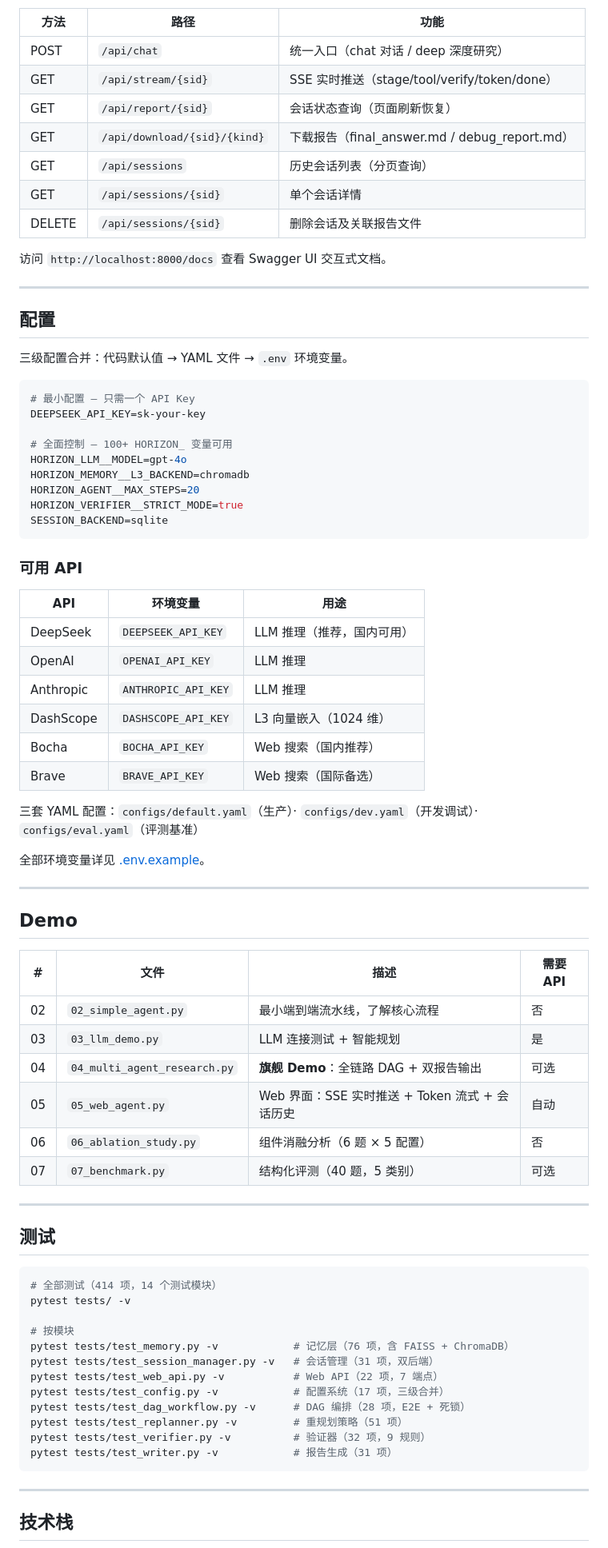
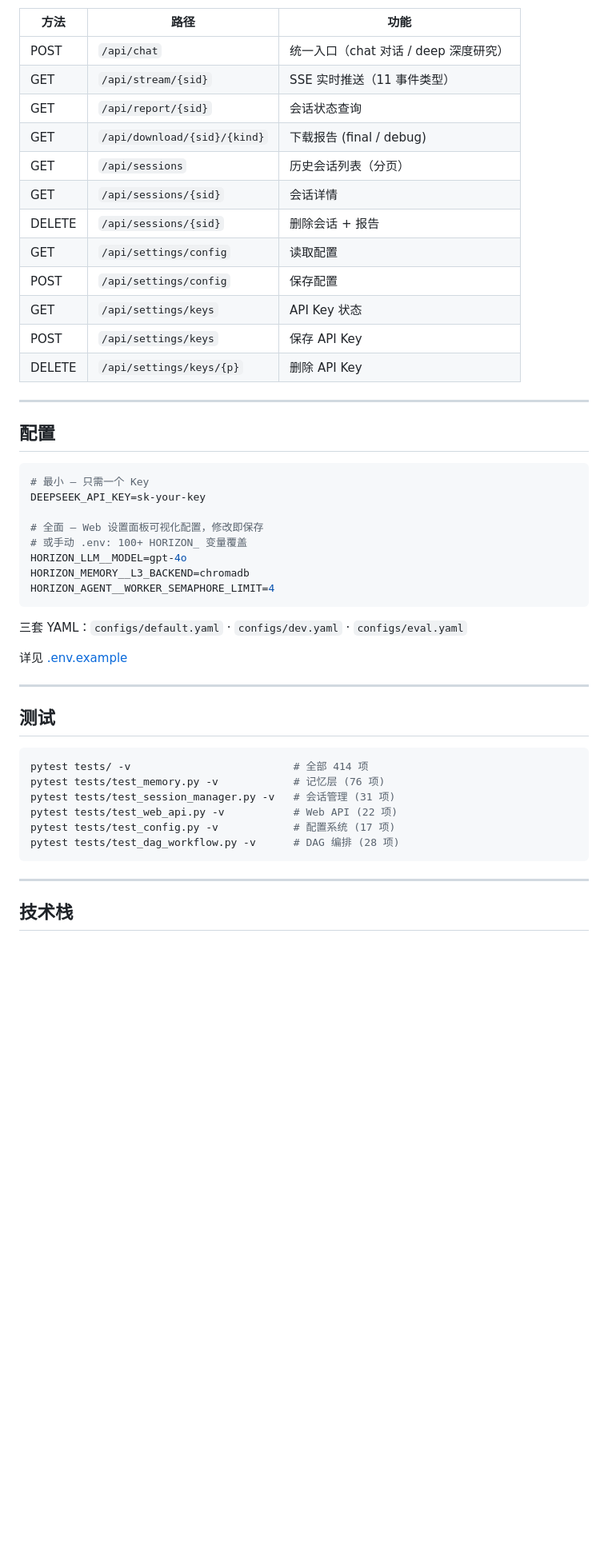
Before and after one commit to TheodoreYang6/HorizonRL-Agent, a Markdown page: README.md, the part around one of its changes. Shown at 80% size. GitHub-like rendering; blank space fills up the shorter version.

````diff
--- a/README.md
+++ b/README.md
@@ -229,78 +241,48 @@ Web 界面提供 7 个 REST API 端点：
 | 方法 | 路径 | 功能 |
 |------|------|------|
 | POST | `/api/chat` | 统一入口（chat 对话 / deep 深度研究） |
-| GET | `/api/stream/{sid}` | SSE 实时推送（stage/tool/verify/token/done） |
-| GET | `/api/report/{sid}` | 会话状态查询（页面刷新恢复） |
-| GET | `/api/download/{sid}/{kind}` | 下载报告（final_answer.md / debug_report.md） |
-| GET | `/api/sessions` | 历史会话列表（分页查询） |
-| GET | `/api/sessions/{sid}` | 单个会话详情 |
-| DELETE | `/api/sessions/{sid}` | 删除会话及关联报告文件 |
-
-访问 `http://localhost:8000/docs` 查看 Swagger UI 交互式文档。
+| GET | `/api/stream/{sid}` | SSE 实时推送（11 事件类型） |
+| GET | `/api/report/{sid}` | 会话状态查询 |
+| GET | `/api/download/{sid}/{kind}` | 下载报告 (final / debug) |
+| GET | `/api/sessions` | 历史会话列表（分页） |
+| GET | `/api/sessions/{sid}` | 会话详情 |
+| DELETE | `/api/sessions/{sid}` | 删除会话 + 报告 |
+| GET | `/api/settings/config` | 读取配置 |
+| POST | `/api/settings/config` | 保存配置 |
+| GET | `/api/settings/keys` | API Key 状态 |
+| POST | `/api/settings/keys` | 保存 API Key |
+| DELETE | `/api/settings/keys/{p}` | 删除 API Key |
 
 ---
 
 ## 配置
 
-三级配置合并：代码默认值 → YAML 文件 → `.env` 环境变量。
-
 ```bash
-# 最小配置 — 只需一个 API Key
+# 最小 — 只需一个 Key
 DEEPSEEK_API_KEY=sk-your-key
 
-# 全面控制 — 100+ HORIZON_ 变量可用
+# 全面 — Web 设置面板可视化配置，修改即保存
+# 或手动 .env: 100+ HORIZON_ 变量覆盖
 HORIZON_LLM__MODEL=gpt-4o
 HORIZON_MEMORY__L3_BACKEND=chromadb
-HORIZON_AGENT__MAX_STEPS=20
-HORIZON_VERIFIER__STRICT_MODE=true
-SESSION_BACKEND=sqlite
+HORIZON_AGENT__WORKER_SEMAPHORE_LIMIT=4
 ```
 
-### 可用 API
+三套 YAML：`configs/default.yaml` · `configs/dev.yaml` · `configs/eval.yaml`
 
-| API | 环境变量 | 用途 |
-|-----|---------|------|
-| DeepSeek | `DEEPSEEK_API_KEY` | LLM 推理（推荐，国内可用） |
-| OpenAI | `OPENAI_API_KEY` | LLM 推理 |
-| Anthropic | `ANTHROPIC_API_KEY` | LLM 推理 |
-| DashScope | `DASHSCOPE_API_KEY` | L3 向量嵌入（1024 维） |
-| Bocha | `BOCHA_API_KEY` | Web 搜索（国内推荐） |
-| Brave | `BRAVE_API_KEY` | Web 搜索（国际备选） |
-
-三套 YAML 配置：`configs/default.yaml`（生产）· `configs/dev.yaml`（开发调试）· `configs/eval.yaml`（评测基准）
-
-全部环境变量详见 [.env.example](.env.example)。
-
----
-
-## Demo
-
-| # | 文件 | 描述 | 需要 API |
-|---|------|------|----------|
-| 02 | `02_simple_agent.py` | 最小端到端流水线，了解核心流程 | 否 |
-| 03 | `03_llm_demo.py` | LLM 连接测试 + 智能规划 | 是 |
-| 04 | `04_multi_agent_research.py` | **旗舰 Demo**：全链路 DAG + 双报告输出 | 可选 |
-| 05 | `05_web_agent.py` | Web 界面：SSE 实时推送 + Token 流式 + 会话历史 | 自动 |
-| 06 | `06_ablation_study.py` | 组件消融分析（6 题 × 5 配置） | 否 |
-| 07 | `07_benchmark.py` | 结构化评测（40 题，5 类别） | 可选 |
+详见 [.env.example](.env.example)
 
 ---
 
 ## 测试
 
 ```bash
-# 全部测试（414 项，14 个测试模块）
-pytest tests/ -v
-
-# 按模块
-pytest tests/test_memory.py -v            # 记忆层（76 项，含 FAISS + ChromaDB）
-pytest tests/test_session_manager.py -v   # 会话管理（31 项，双后端）
-pytest tests/test_web_api.py -v           # Web API（22 项，7 端点）
-pytest tests/test_config.py -v            # 配置系统（17 项，三级合并）
-pytest tests/test_dag_workflow.py -v      # DAG 编排（28 项，E2E + 死锁）
-pytest tests/test_replanner.py -v         # 重规划策略（51 项）
-pytest tests/test_verifier.py -v          # 验证器（32 项，9 规则）
-pytest tests/test_writer.py -v            # 报告生成（31 项）
+pytest tests/ -v                          # 全部 414 项
+pytest tests/test_memory.py -v            # 记忆层 (76 项)
+pytest tests/test_session_manager.py -v   # 会话管理 (31 项)
+pytest tests/test_web_api.py -v           # Web API (22 项)
+pytest tests/test_config.py -v            # 配置系统 (17 项)
+pytest tests/test_dag_workflow.py -v      # DAG 编排 (28 项)
 ```
 
 ---
````
Also changed, not shown: other parts of README.md (+152 -130 lines), CLAUDE.md (+1 -1 lines).
